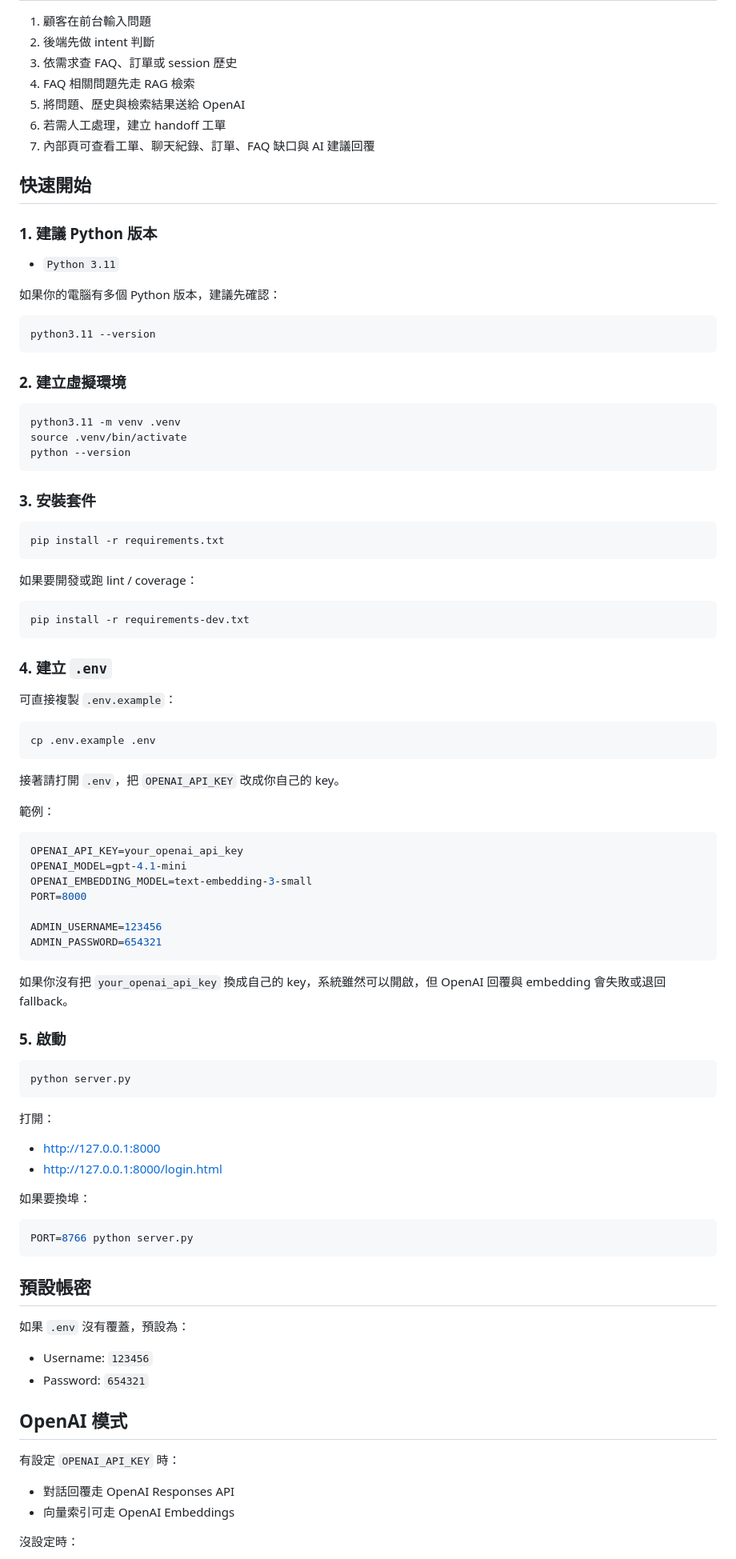
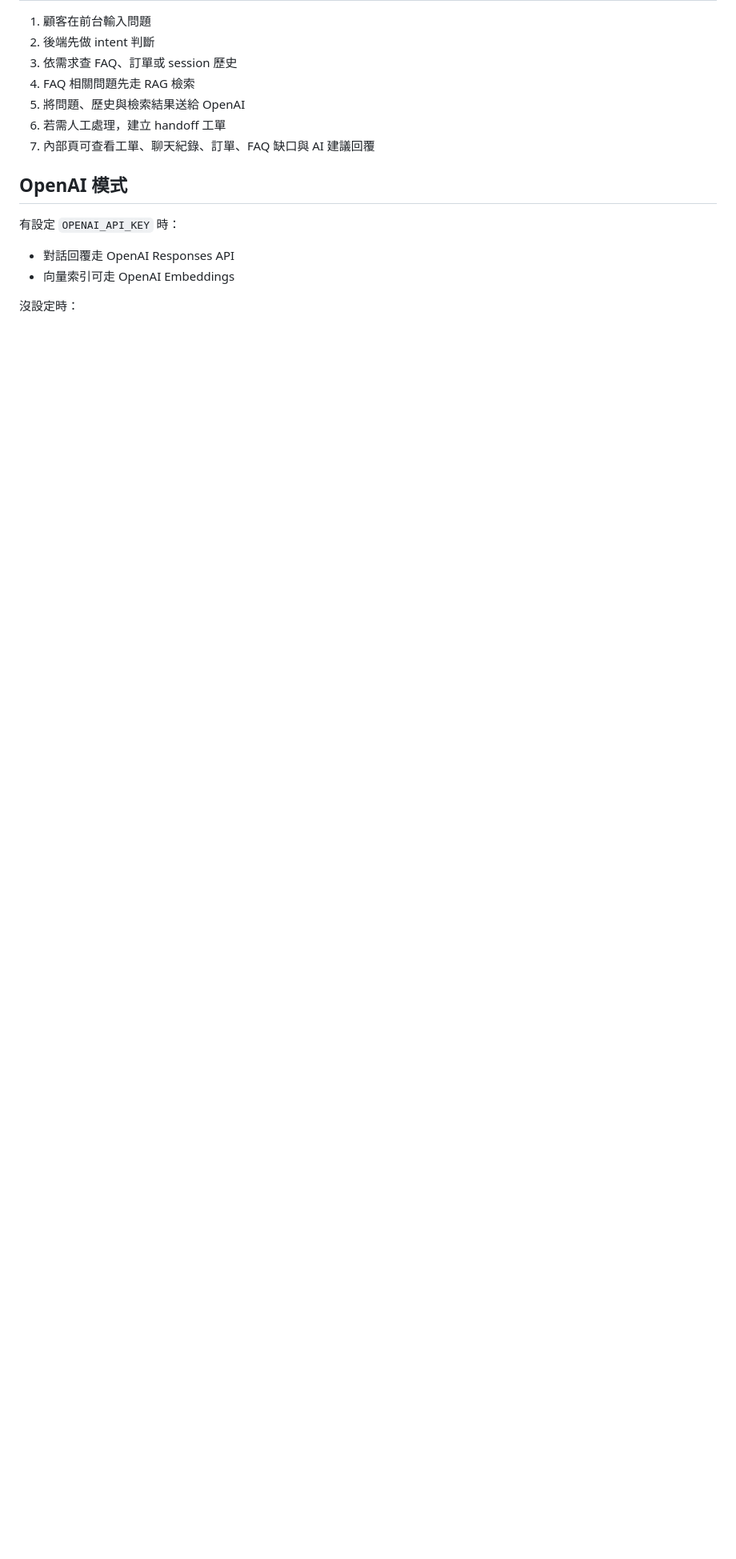
Before and after one commit to anewpig/customer-support-demo, a Markdown page: README.md, the part around the change. Shown at 80% size. GitHub-like rendering; blank space fills up the shorter version.

Commit message:
把重複的操作流程刪除

````diff
--- a/README.md
+++ b/README.md
@@ -131,86 +131,6 @@ python server.py
 6. 若需人工處理，建立 handoff 工單
 7. 內部頁可查看工單、聊天紀錄、訂單、FAQ 缺口與 AI 建議回覆
 
-## 快速開始
-
-### 1. 建議 Python 版本
-
-- `Python 3.11`
-
-如果你的電腦有多個 Python 版本，建議先確認：
-
-```bash
-python3.11 --version
-```
-
-### 2. 建立虛擬環境
-
-```bash
-python3.11 -m venv .venv
-source .venv/bin/activate
-python --version
-```
-
-### 3. 安裝套件
-
-```bash
-pip install -r requirements.txt
-```
-
-如果要開發或跑 lint / coverage：
-
-```bash
-pip install -r requirements-dev.txt
-```
-
-### 4. 建立 `.env`
-
-可直接複製 `.env.example`：
-
-```bash
-cp .env.example .env
-```
-
-接著請打開 `.env`，把 `OPENAI_API_KEY` 改成你自己的 key。
-
-範例：
-
-```env
-OPENAI_API_KEY=your_openai_api_key
-OPENAI_MODEL=gpt-4.1-mini
-OPENAI_EMBEDDING_MODEL=text-embedding-3-small
-PORT=8000
-
-ADMIN_USERNAME=123456
-ADMIN_PASSWORD=654321
-```
-
-如果你沒有把 `your_openai_api_key` 換成自己的 key，系統雖然可以開啟，但 OpenAI 回覆與 embedding 會失敗或退回 fallback。
-
-### 5. 啟動
-
-```bash
-python server.py
-```
-
-打開：
-
-- [http://127.0.0.1:8000](http://127.0.0.1:8000)
-- [http://127.0.0.1:8000/login.html](http://127.0.0.1:8000/login.html)
-
-如果要換埠：
-
-```bash
-PORT=8766 python server.py
-```
-
-## 預設帳密
-
-如果 `.env` 沒有覆蓋，預設為：
-
-- Username: `123456`
-- Password: `654321`
-
 ## OpenAI 模式
 
 有設定 `OPENAI_API_KEY` 時：
````
